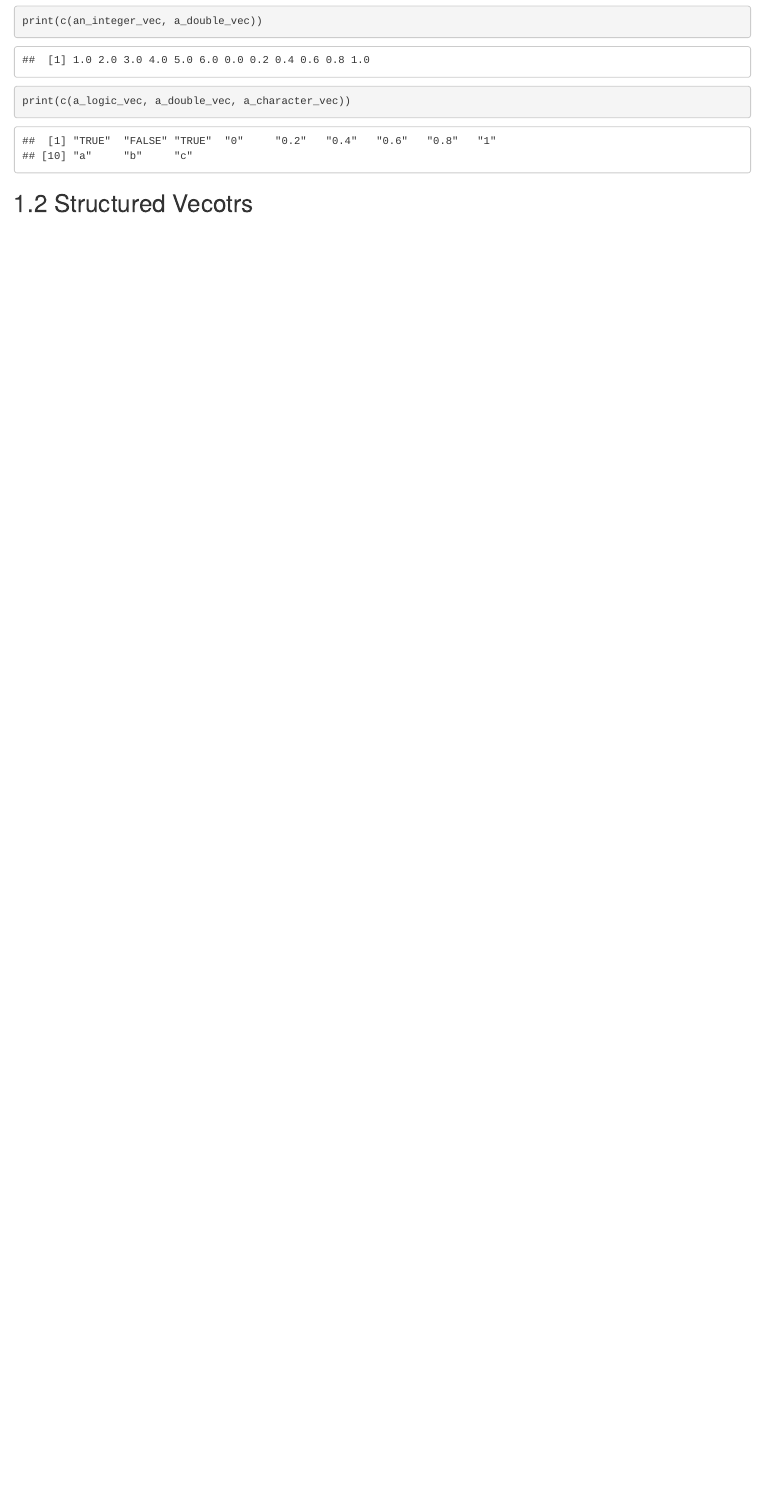
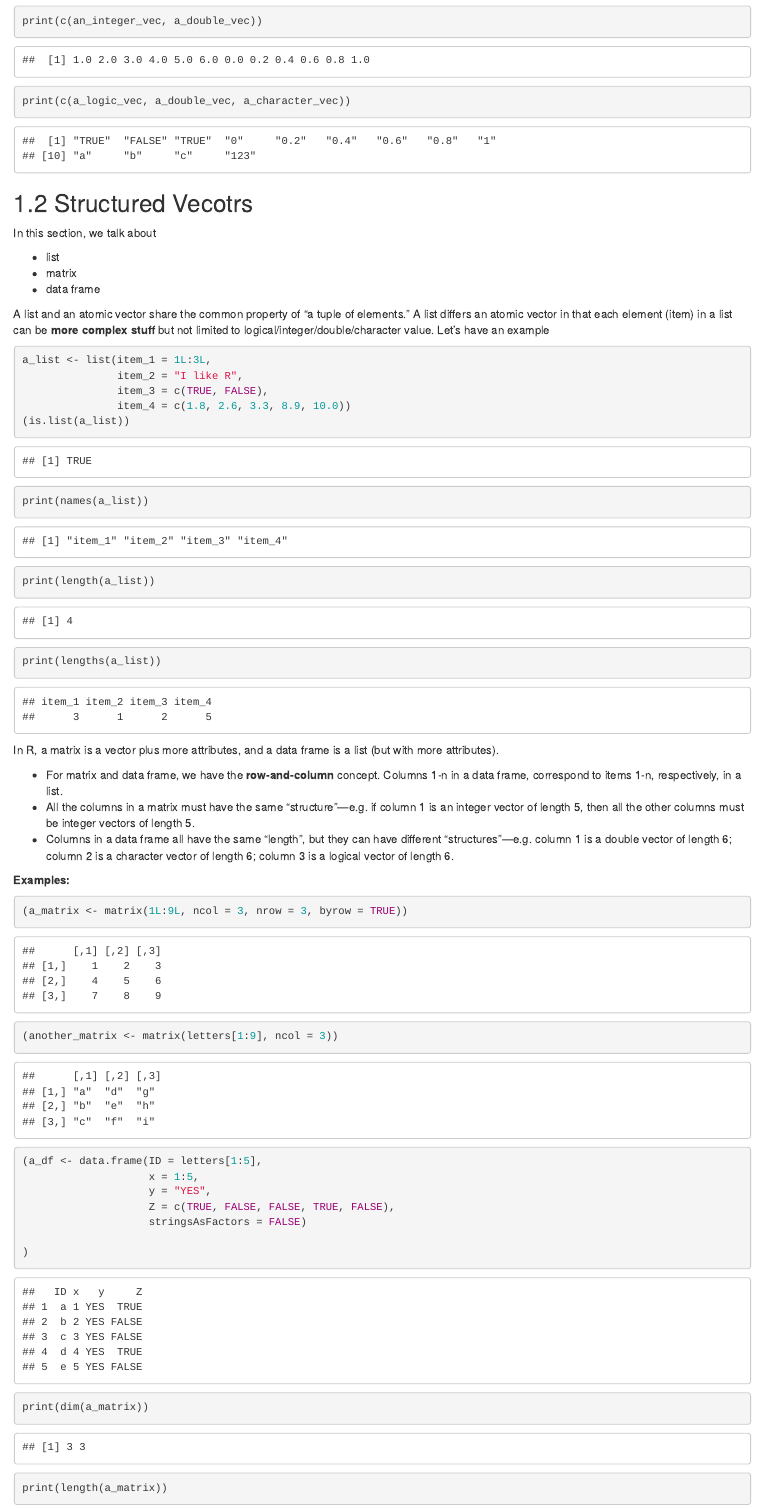
Before and after one commit to zhanglynz/learn_R_in_x_lessons, an R Markdown document (lesson_4.Rmd): the page in a window 1100 px wide, from 1320 px down. Rendered offline with R 4.5, knitr and Pandoc, with nearby package versions; drawn as R Markdown's standard HTML page in place of the format the file asks for.

Commit message:
write more

````diff
--- a/lesson_4.Rmd
+++ b/lesson_4.Rmd
@@ -11,7 +11,7 @@ The most useful atomic vectors are **logical**, **integer**, **double** and **ch
 (a_logic_vec <- c(TRUE, FALSE, TRUE))
 (an_integer_vec <- 1L:6L)
 (a_double_vec <- seq(0, 1, by = 0.2))
-(a_character_vec <- c('a', 'b', 'c'))
+(a_character_vec <- c('a', 'b', 'c', '123'))
 ```
 
 We can use R function `typeof()` to find out the type of an atomic vector.
@@ -47,3 +47,41 @@ print(c(a_logic_vec, a_double_vec, a_character_vec))
 ```
 
 ## Structured Vecotrs
+
+In this section, we talk about
+
+- list
+- matrix
+- data frame
+
+A list and an atomic vector share the common property of "a tuple of elements." A list differs an atomic vector in that each element (item) in a list can be **more complex stuff** but not limited to logical/integer/double/character value. Let's have an example
+```{r}
+a_list <- list(item_1 = 1L:3L,
+               item_2 = "I like R",
+               item_3 = c(TRUE, FALSE),
+               item_4 = c(1.8, 2.6, 3.3, 8.9, 10.0))
+(is.list(a_list))
+print(names(a_list))
+print(length(a_list))
+print(lengths(a_list))
+```
+
+In R, a matrix is a vector plus more attributes, and a data frame is a list (but with more attributes).
+
+- For matrix and data frame, we have the **row-and-column** concept. Columns 1-n in a data frame, correspond to items 1-n, respectively, in a list.
+- All the columns in a matrix must have the same "structure"---e.g. if column 1 is an integer vector of length 5, then all the other columns must be integer vectors of length 5.
+- Columns in a data frame all have the same "length", but they can have different "structures"---e.g. column 1 is a double vector of length 6; column 2 is a character vector of length 6; column 3 is a logical vector of length 6.
+
+**Examples:**
+```{r}
+(a_matrix <- matrix(1L:9L, ncol = 3, nrow = 3, byrow = TRUE))
+(another_matrix <- matrix(letters[1:9], ncol = 3))
+(a_df <- data.frame(ID = letters[1:5],
+                    x = 1:5,
+                    y = "YES",
+                    Z = c(TRUE, FALSE, FALSE, TRUE, FALSE),
+                    stringsAsFactors = FALSE)
+
+)
+print(dim(a_matrix))
+print(length(a_matrix))
````
Also changed, not shown: docs/index.md, docs/lesson_2.md, docs/lesson_4.md, docs/search_index.json, lesson_4.Rmd (8 more changed lines), 10 other files.
